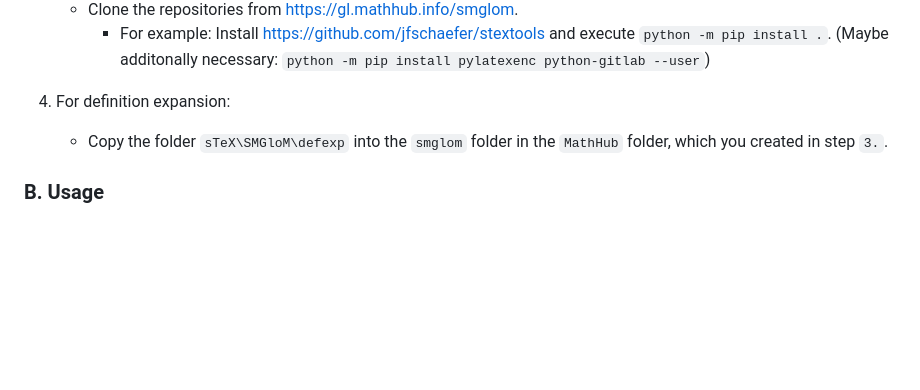
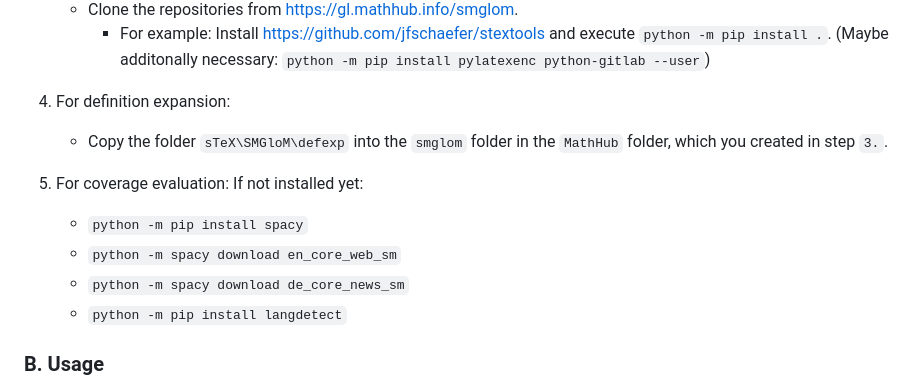
Before and after one commit to 10S1/definitionexpansion, a Markdown page: README.md, the part around the change. Drawn GitHub-style; blank space fills up the shorter version.

Commit message:
Add (missing downloads)

```diff
--- a/README.md
+++ b/README.md
@@ -26,6 +26,13 @@ The sTeX version works on SMGloM modules. Their content needs to be preprocessed
    4. For definition expansion:
       * Copy the folder `sTeX\SMGloM\defexp` into the `smglom` folder in the `MathHub` folder, which you created in step `3.`.
 
+   5. For coverage evaluation: If not installed yet:
+      * `python -m pip install spacy`
+      * `python -m spacy download en_core_web_sm`
+      * `python -m spacy download de_core_news_sm`
+      * `python -m pip install langdetect`
+
+
 ### B. Usage
 * Definition Expansion: To apply definition expansion, use the function `def main(symname_uri: str, statement_id_uri: str, definiendum: str, stexOutput: bool) -> str`.
    * Inputs:
```
